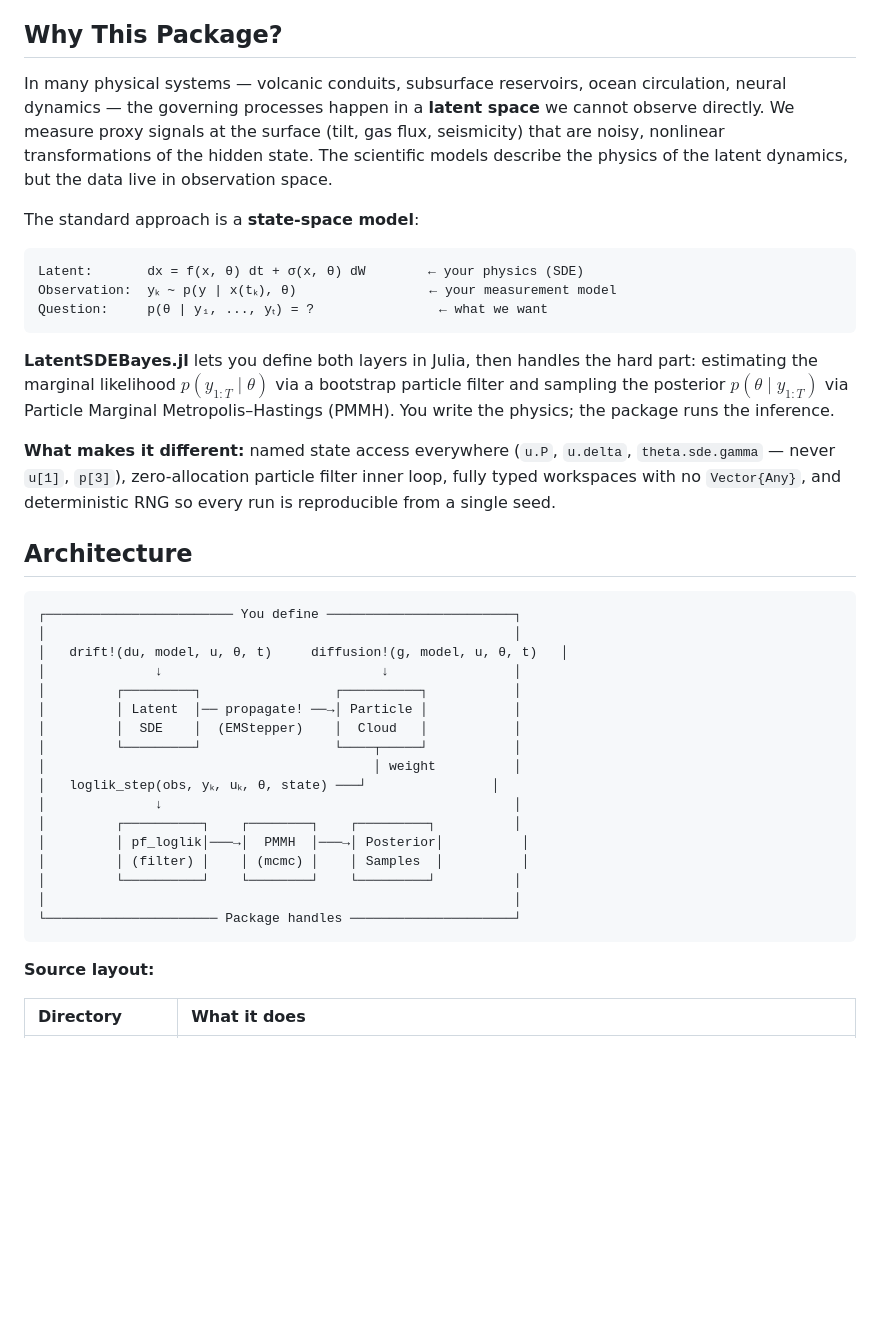
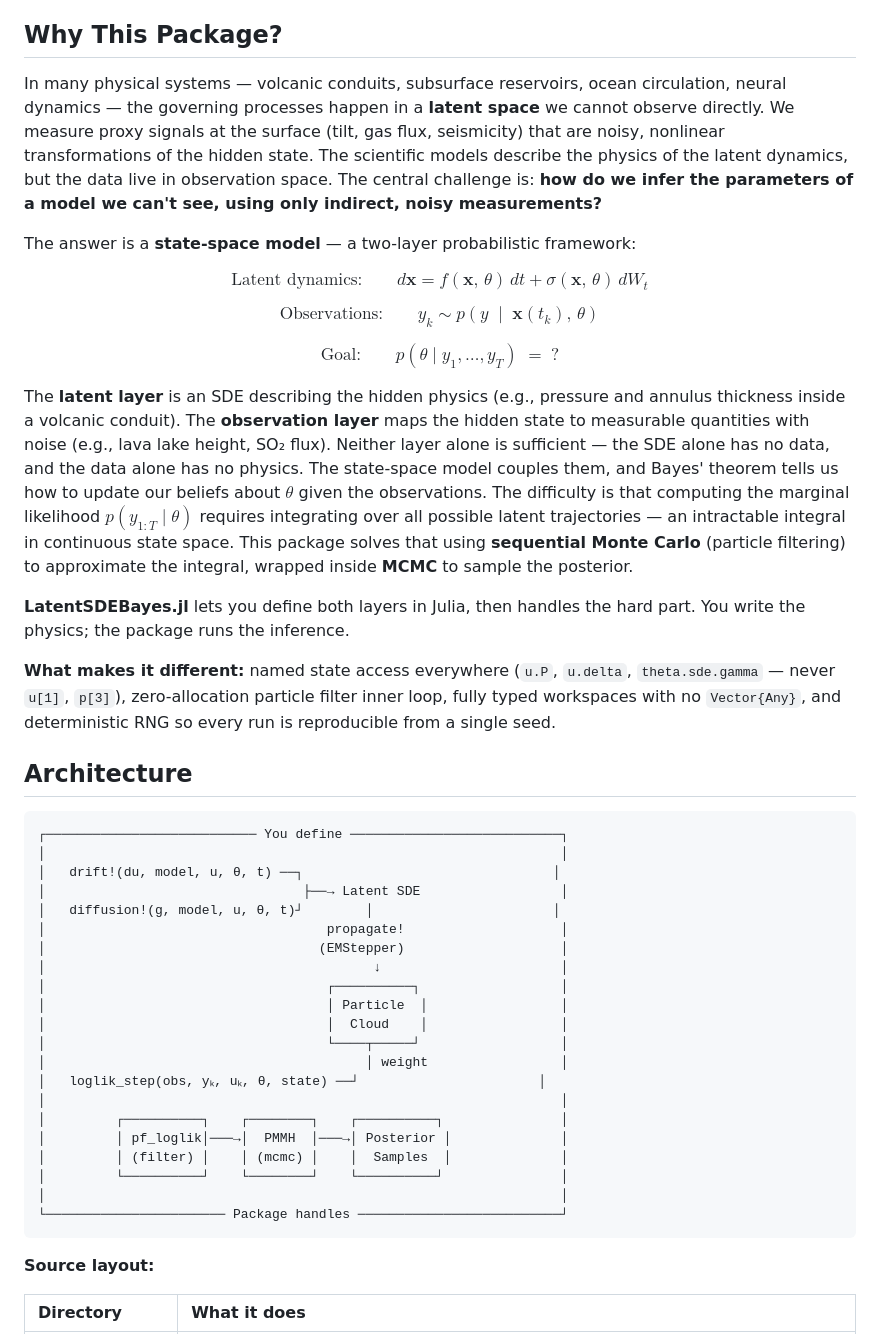
Before and after one commit to Ron-279/LatentSDEBayes, a Markdown page: README.md, the part around one of its changes. Drawn GitHub-style; blank space fills up the shorter version.

````diff
--- a/README.md
+++ b/README.md
@@ -4,40 +4,46 @@
 
 ## Why This Package?
 
-In many physical systems — volcanic conduits, subsurface reservoirs, ocean circulation, neural dynamics — the governing processes happen in a **latent space** we cannot observe directly. We measure proxy signals at the surface (tilt, gas flux, seismicity) that are noisy, nonlinear transformations of the hidden state. The scientific models describe the physics of the latent dynamics, but the data live in observation space.
+In many physical systems — volcanic conduits, subsurface reservoirs, ocean circulation, neural dynamics — the governing processes happen in a **latent space** we cannot observe directly. We measure proxy signals at the surface (tilt, gas flux, seismicity) that are noisy, nonlinear transformations of the hidden state. The scientific models describe the physics of the latent dynamics, but the data live in observation space. The central challenge is: **how do we infer the parameters of a model we can't see, using only indirect, noisy measurements?**
 
-The standard approach is a **state-space model**:
+The answer is a **state-space model** — a two-layer probabilistic framework:
 
-```
-Latent:       dx = f(x, θ) dt + σ(x, θ) dW        ← your physics (SDE)
-Observation:  yₖ ~ p(y | x(tₖ), θ)                 ← your measurement model
-Question:     p(θ | y₁, ..., yₜ) = ?                ← what we want
-```
+$$\text{Latent dynamics:} \qquad d\mathbf{x} = f(\mathbf{x},\,\theta)\,dt + \sigma(\mathbf{x},\,\theta)\,dW_t$$
 
-**LatentSDEBayes.jl** lets you define both layers in Julia, then handles the hard part: estimating the marginal likelihood $p(y_{1:T} \mid \theta)$ via a bootstrap particle filter and sampling the posterior $p(\theta \mid y_{1:T})$ via Particle Marginal Metropolis–Hastings (PMMH). You write the physics; the package runs the inference.
+$$\text{Observations:} \qquad y_k \sim p\!\left(y \;\middle|\; \mathbf{x}(t_k),\,\theta\right)$$
+
+$$\text{Goal:} \qquad p(\theta \mid y_1, \dots, y_T) \;=\; ?$$
+
+The **latent layer** is an SDE describing the hidden physics (e.g., pressure and annulus thickness inside a volcanic conduit). The **observation layer** maps the hidden state to measurable quantities with noise (e.g., lava lake height, SO₂ flux). Neither layer alone is sufficient — the SDE alone has no data, and the data alone has no physics. The state-space model couples them, and Bayes' theorem tells us how to update our beliefs about $\theta$ given the observations. The difficulty is that computing the marginal likelihood $p(y_{1:T} \mid \theta)$ requires integrating over all possible latent trajectories — an intractable integral in continuous state space. This package solves that using **sequential Monte Carlo** (particle filtering) to approximate the integral, wrapped inside **MCMC** to sample the posterior.
+
+**LatentSDEBayes.jl** lets you define both layers in Julia, then handles the hard part. You write the physics; the package runs the inference.
 
 **What makes it different:** named state access everywhere (`u.P`, `u.delta`, `theta.sde.gamma` — never `u[1]`, `p[3]`), zero-allocation particle filter inner loop, fully typed workspaces with no `Vector{Any}`, and deterministic RNG so every run is reproducible from a single seed.
 
 ## Architecture
 
 ```
-┌──────────────────────── You define ────────────────────────┐
-│                                                            │
-│   drift!(du, model, u, θ, t)     diffusion!(g, model, u, θ, t)   │
-│              ↓                            ↓                │
-│         ┌─────────┐                 ┌──────────┐           │
-│         │ Latent  │── propagate! ──→│ Particle │           │
-│         │  SDE    │  (EMStepper)    │  Cloud   │           │
-│         └─────────┘                 └────┬─────┘           │
-│                                          │ weight          │
-│   loglik_step(obs, yₖ, uₖ, θ, state) ───┘                │
-│              ↓                                             │
-│         ┌──────────┐    ┌────────┐    ┌─────────┐          │
-│         │ pf_loglik│───→│  PMMH  │───→│ Posterior│          │
-│         │ (filter) │    │ (mcmc) │    │ Samples  │          │
-│         └──────────┘    └────────┘    └─────────┘          │
-│                                                            │
-└────────────────────── Package handles ─────────────────────┘
+┌─────────────────────────── You define ───────────────────────────┐
+│                                                                  │
+│   drift!(du, model, u, θ, t) ──┐                                │
+│                                 ├──→ Latent SDE                  │
+│   diffusion!(g, model, u, θ, t)┘        │                       │
+│                                    propagate!                    │
+│                                   (EMStepper)                    │
+│                                          ↓                       │
+│                                    ┌──────────┐                  │
+│                                    │ Particle  │                 │
+│                                    │  Cloud    │                 │
+│                                    └────┬─────┘                  │
+│                                         │ weight                 │
+│   loglik_step(obs, yₖ, uₖ, θ, state) ──┘                       │
+│                                                                  │
+│         ┌──────────┐    ┌────────┐    ┌──────────┐               │
+│         │ pf_loglik│───→│  PMMH  │───→│ Posterior │              │
+│         │ (filter) │    │ (mcmc) │    │  Samples  │              │
+│         └──────────┘    └────────┘    └──────────┘               │
+│                                                                  │
+└─────────────────────── Package handles ──────────────────────────┘
 ```
 
 **Source layout:**
````
Also changed, not shown: other parts of README.md (+76 -15 lines).
